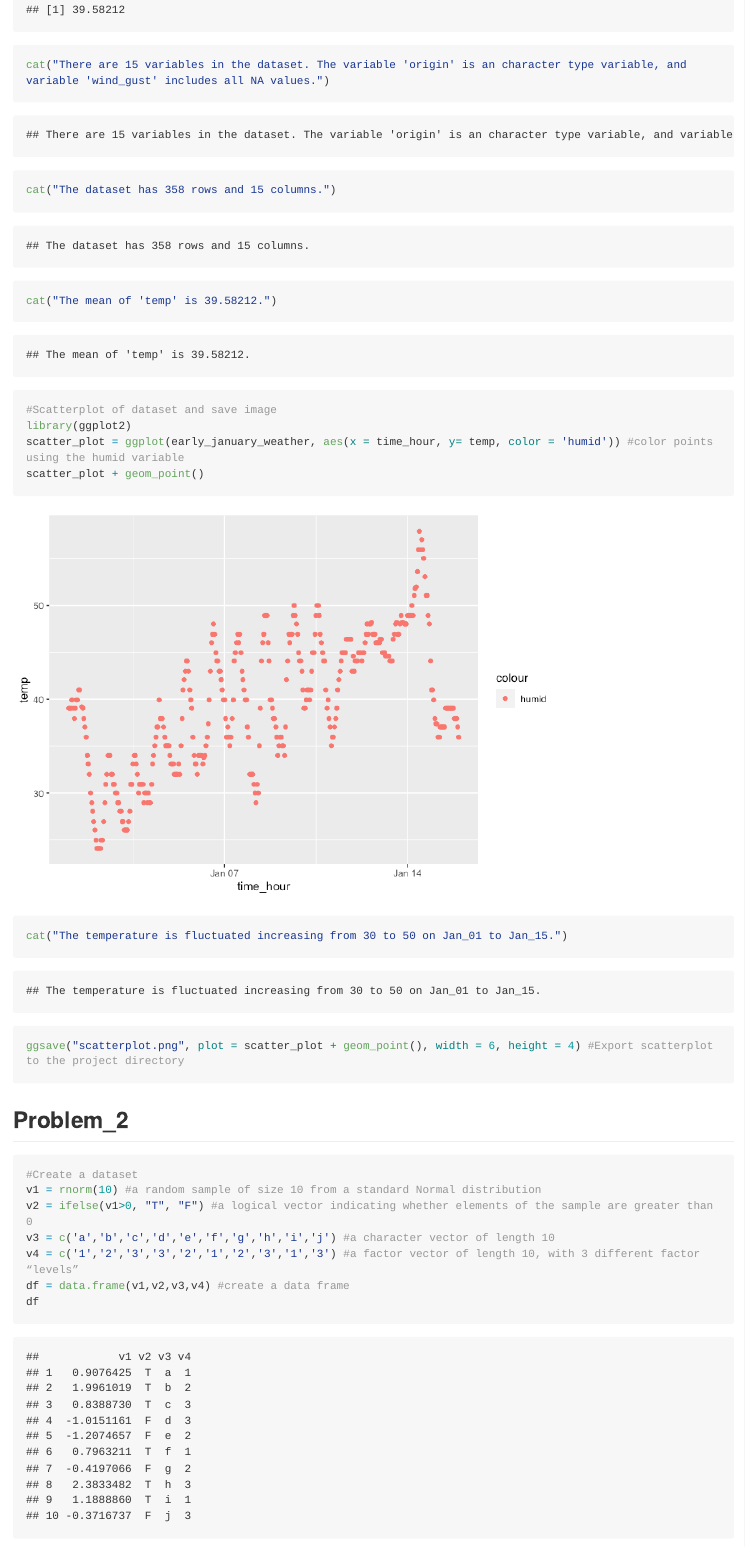
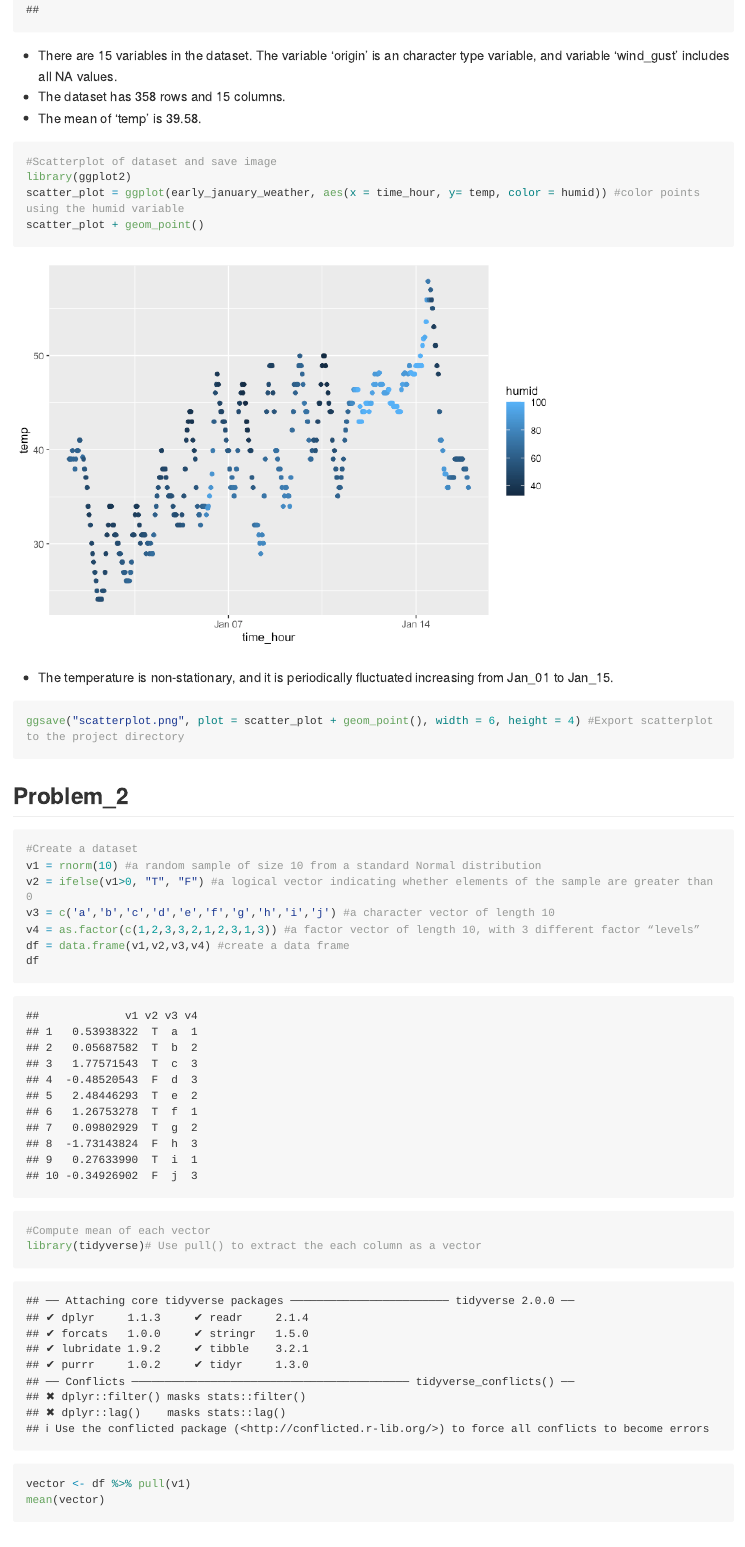
Before and after one commit to Cynthia1688/p8105_hw1_yc4384, an R Markdown document (p8105_hw1_yc4384.Rmd): the page in a window 1100 px wide, from 1260 px down before the commit and from 1010 px down after it. The pictures show the output file p8105_hw1_yc4384.md that the author committed with the source, drawn offline in the style of GitHub; long lines of code are wrapped.

Commit message:
Changed to inline R code, added as.factor().

````diff
--- a/p8105_hw1_yc4384.Rmd
+++ b/p8105_hw1_yc4384.Rmd
@@ -23,14 +20,23 @@ mean(temp)#The mean
-cat("There are 15 variables in the dataset. The variable 'origin' is an character type variable, and variable 'wind_gust' includes all NA values.")
-cat("The dataset has 358 rows and 15 columns.")
-cat("The mean of 'temp' is 39.58212.")
+summary(early_january_weather) #the variables in this dataset, including names / values of important variables
+```
 
+* There are `r ncol(early_january_weather)` variables in the dataset. The variable 'origin' is an character type variable, and variable 'wind_gust' includes all NA values.
+* The dataset has `r nrow(early_january_weather)` rows and `r ncol(early_january_weather)` columns.
+* The mean of 'temp' is `r round(mean(early_january_weather$temp),2)`.
+
+```{r}
 #Scatterplot of dataset and save image
 library(ggplot2)
-scatter_plot = ggplot(early_january_weather, aes(x = time_hour, y= temp, color = 'humid')) #color points using the humid variable
+scatter_plot = ggplot(early_january_weather, aes(x = time_hour, y= temp, color = humid)) #color points using the humid variable
 scatter_plot + geom_point()
-cat("The temperature is fluctuated increasing from 30 to 50 on Jan_01 to Jan_15.")
+```
+
+* The temperature is non-stationary, and it is periodically fluctuated increasing from Jan_01 to Jan_15.
+
+```{r}
 ggsave("scatterplot.png", plot = scatter_plot + geom_point(), width = 6, height = 4) #Export scatterplot to the project directory
 ```
+
 
 ## Problem_2
 ```{r}
@@ -38,7 +44,7 @@ ggsave("scatterplot.png", plot = scatter_plot + geom_point(), width = 6, height
 v1 = rnorm(10) #a random sample of size 10 from a standard Normal distribution
 v2 = ifelse(v1>0, "T", "F") #a logical vector indicating whether elements of the sample are greater than 0
 v3 = c('a','b','c','d','e','f','g','h','i','j') #a character vector of length 10
-v4 = c('1','2','3','3','2','1','2','3','1','3') #a factor vector of length 10, with 3 different factor “levels”
+v4 = as.factor(c(1,2,3,3,2,1,2,3,1,3)) #a factor vector of length 10, with 3 different factor “levels”
 df = data.frame(v1,v2,v3,v4) #create a data frame
 df
 
````
Also changed, not shown: p8105_hw1_yc4384.md, p8105_hw1_yc4384_files/figure-gfm/unnamed-chunk-2-1.png (added), scatterplot.png, p8105_hw1_yc4384.Rmd (16 more changed lines).
